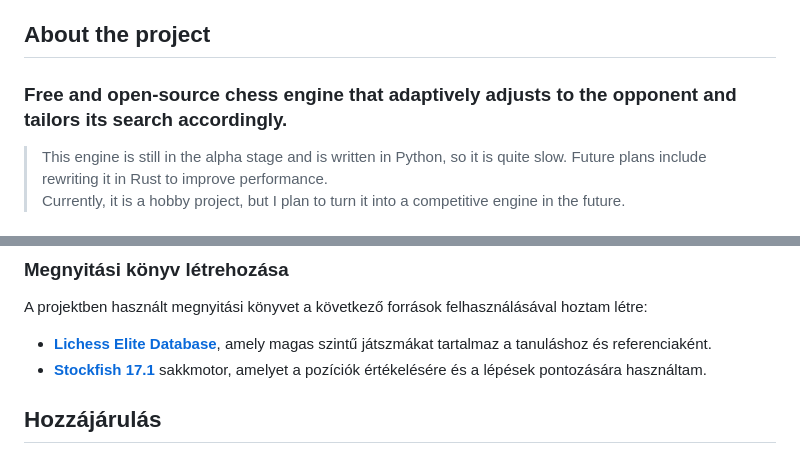
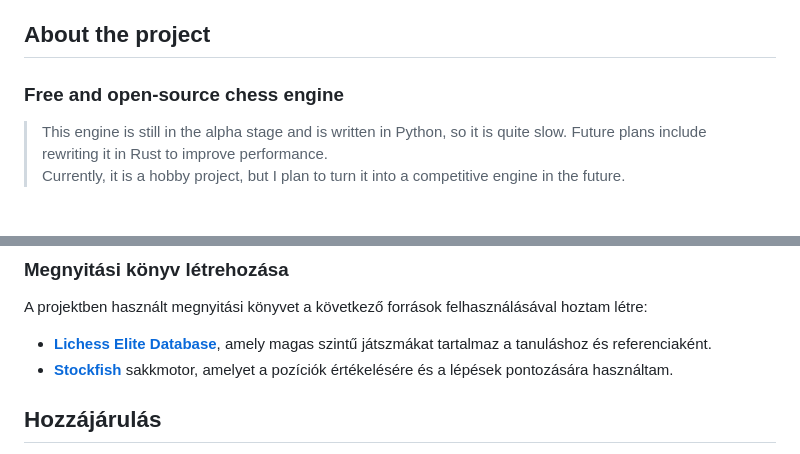
Before and after one commit to Balx13/Potatix_Engine, a Markdown page: README.md, 2 parts joined by grey strips. GitHub-like rendering; folded sections open.

```diff
--- a/README.md
+++ b/README.md
@@ -7,7 +7,7 @@
 <p align="center"><em>English version</em></p>
 
 ## About the project
-### Free and open-source chess engine that adaptively adjusts to the opponent and tailors its search accordingly.
+### Free and open-source chess engine
 
 
 > This engine is still in the alpha stage and is written in Python, so it is quite slow. Future plans include rewriting it in Rust to improve performance. \
@@ -132,7 +134,7 @@ Például, ha az ellenfél a középjátékban gyengíti a király védelmét, a
 A projektben használt megnyitási könyvet a következő források felhasználásával hoztam létre:
 
 - [**Lichess Elite Database**](https://database.nikonoel.fr), amely magas szintű játszmákat tartalmaz a tanuláshoz és referenciaként.
-- [**Stockfish 17.1**](https://github.com/official-stockfish/Stockfish) sakkmotor, amelyet a pozíciók értékelésére és a lépések pontozására használtam.
+- [**Stockfish**](https://github.com/official-stockfish/Stockfish) sakkmotor, amelyet a pozíciók értékelésére és a lépések pontozására használtam.
 
 
 ## Hozzájárulás
```
Also changed, not shown: other parts of README.md (+7 -5 lines).
